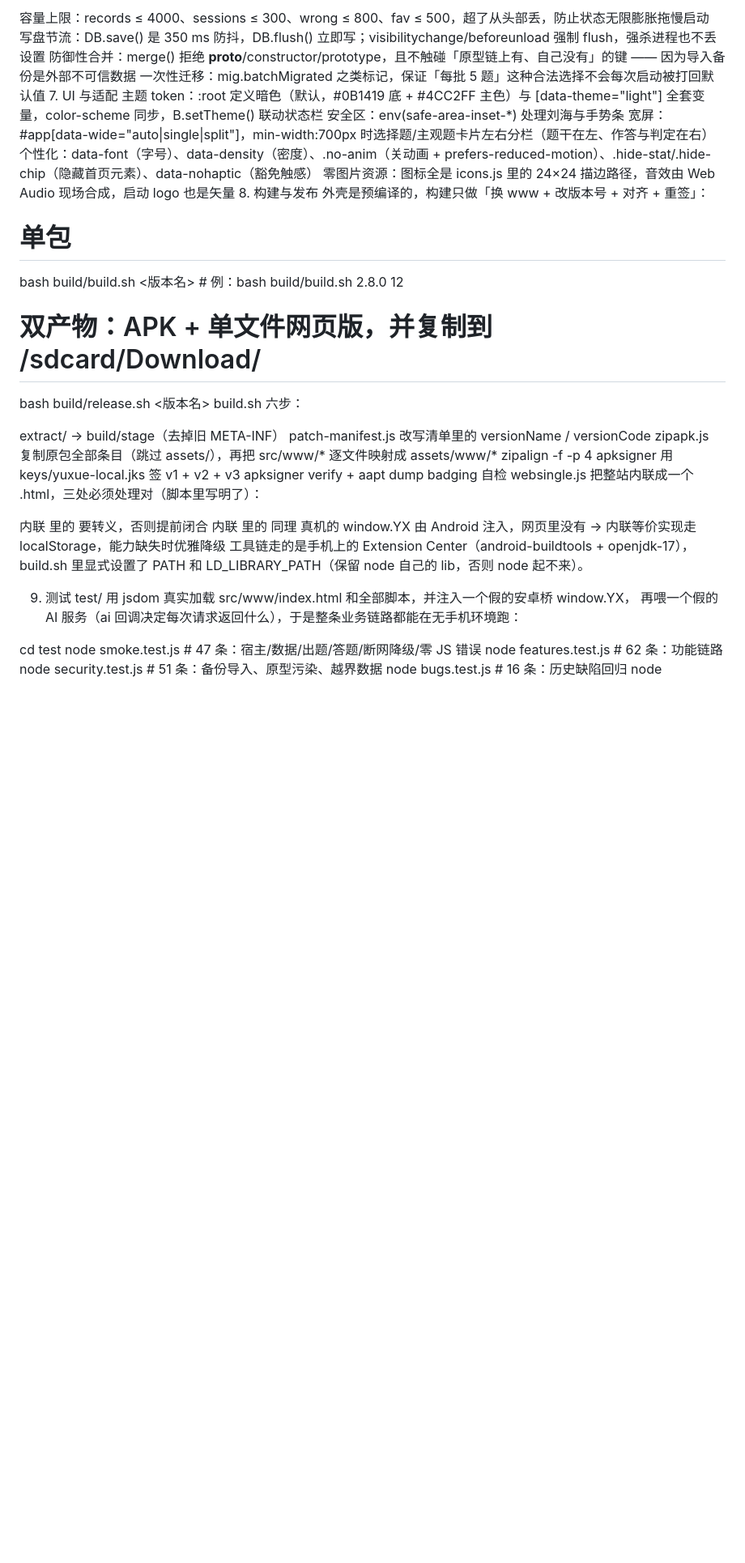
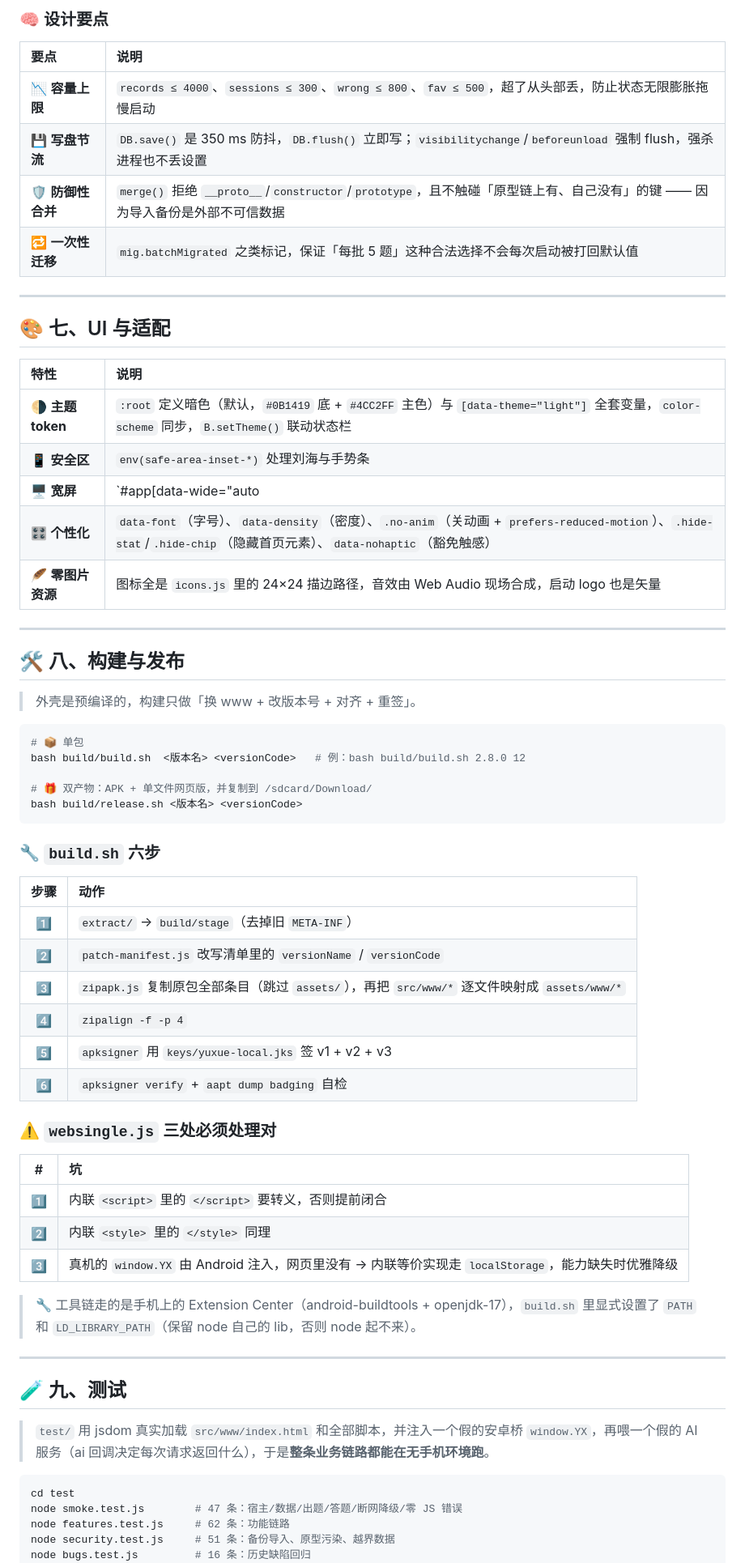
Before and after one commit to hong12222/yuxue, a Markdown page: README.md, the part around one of its changes. Shown at 81% size. GitHub-like rendering; blank space fills up the shorter version.

````diff
--- a/README.md
+++ b/README.md
@@ -145,44 +226,70 @@ JSON 模式：response_format: {type:'json_object'}，若 provider 以 400 拒
 
-容量上限：records ≤ 4000、sessions ≤ 300、wrong ≤ 800、fav ≤ 500，超了从头部丢，防止状态无限膨胀拖慢启动
-写盘节流：DB.save() 是 350 ms 防抖，DB.flush() 立即写；visibilitychange/beforeunload 强制 flush，强杀进程也不丢设置
-防御性合并：merge() 拒绝 __proto__/constructor/prototype，且不触碰「原型链上有、自己没有」的键 —— 因为导入备份是外部不可信数据
-一次性迁移：mig.batchMigrated 之类标记，保证「每批 5 题」这种合法选择不会每次启动被打回默认值
-7. UI 与适配
-主题 token：:root 定义暗色（默认，#0B1419 底 + #4CC2FF 主色）与 [data-theme="light"] 全套变量，color-scheme 同步，B.setTheme() 联动状态栏
-安全区：env(safe-area-inset-*) 处理刘海与手势条
-宽屏：#app[data-wide="auto|single|split"]，min-width:700px 时选择题/主观题卡片左右分栏（题干在左、作答与判定在右）
-个性化：data-font（字号）、data-density（密度）、.no-anim（关动画 + prefers-reduced-motion）、.hide-stat/.hide-chip（隐藏首页元素）、data-nohaptic（豁免触感）
-零图片资源：图标全是 icons.js 里的 24×24 描边路径，音效由 Web Audio 现场合成，启动 logo 也是矢量
-8. 构建与发布
-外壳是预编译的，构建只做「换 www + 改版本号 + 对齐 + 重签」：
+### 🧠 设计要点
 
-# 单包
-bash build/build.sh <版本名> <versionCode>     # 例：bash build/build.sh 2.8.0 12
+| 要点 | 说明 |
+|:-----|:-----|
+| 📉 **容量上限** | `records ≤ 4000`、`sessions ≤ 300`、`wrong ≤ 800`、`fav ≤ 500`，超了从头部丢，防止状态无限膨胀拖慢启动 |
+| 💾 **写盘节流** | `DB.save()` 是 350 ms 防抖，`DB.flush()` 立即写；`visibilitychange`/`beforeunload` 强制 flush，强杀进程也不丢设置 |
+| 🛡️ **防御性合并** | `merge()` 拒绝 `__proto__`/`constructor`/`prototype`，且不触碰「原型链上有、自己没有」的键 —— 因为导入备份是外部不可信数据 |
+| 🔁 **一次性迁移** | `mig.batchMigrated` 之类标记，保证「每批 5 题」这种合法选择不会每次启动被打回默认值 |
 
-# 双产物：APK + 单文件网页版，并复制到 /sdcard/Download/
+---
+
+## 🎨 七、UI 与适配
+
+| 特性 | 说明 |
+|:-----|:-----|
+| 🌗 **主题 token** | `:root` 定义暗色（默认，`#0B1419` 底 + `#4CC2FF` 主色）与 `[data-theme="light"]` 全套变量，`color-scheme` 同步，`B.setTheme()` 联动状态栏 |
+| 📱 **安全区** | `env(safe-area-inset-*)` 处理刘海与手势条 |
+| 🖥️ **宽屏** | `#app[data-wide="auto|single|split"]`，`min-width:700px` 时选择题/主观题卡片左右分栏（题干在左、作答与判定在右） |
+| 🎛️ **个性化** | `data-font`（字号）、`data-density`（密度）、`.no-anim`（关动画 + `prefers-reduced-motion`）、`.hide-stat`/`.hide-chip`（隐藏首页元素）、`data-nohaptic`（豁免触感） |
+| 🪶 **零图片资源** | 图标全是 `icons.js` 里的 24×24 描边路径，音效由 Web Audio 现场合成，启动 logo 也是矢量 |
+
+---
+
+## 🛠️ 八、构建与发布
+
+> 外壳是预编译的，构建只做「换 www + 改版本号 + 对齐 + 重签」。
+
+```bash
+# 📦 单包
+bash build/build.sh  <版本名> <versionCode>   # 例：bash build/build.sh 2.8.0 12
+
+# 🎁 双产物：APK + 单文件网页版，并复制到 /sdcard/Download/
 bash build/release.sh <版本名> <versionCode>
-build.sh 六步：
+```
 
-extract/ → build/stage（去掉旧 META-INF）
-patch-manifest.js 改写清单里的 versionName / versionCode
-zipapk.js 复制原包全部条目（跳过 assets/），再把 src/www/* 逐文件映射成 assets/www/*
-zipalign -f -p 4
-apksigner 用 keys/yuxue-local.jks 签 v1 + v2 + v3
-apksigner verify + aapt dump badging 自检
-websingle.js 把整站内联成一个 .html，三处必须处理对（脚本里写明了）：
+### 🔧 `build.sh` 六步
 
-内联 <script> 里的 </script> 要转义，否则提前闭合
-内联 <style> 里的 </style> 同理
-真机的 window.YX 由 Android 注入，网页里没有 → 内联等价实现走 localStorage，能力缺失时优雅降级
-工具链走的是手机上的 Extension Center（android-buildtools + openjdk-17），build.sh 里显式设置了 PATH 和 LD_LIBRARY_PATH（保留 node 自己的 lib，否则 node 起不来）。
+| 步骤 | 动作 |
+|:---:|:-----|
+| 1️⃣ | `extract/` → `build/stage`（去掉旧 `META-INF`） |
+| 2️⃣ | `patch-manifest.js` 改写清单里的 `versionName` / `versionCode` |
+| 3️⃣ | `zipapk.js` 复制原包全部条目（跳过 `assets/`），再把 `src/www/*` 逐文件映射成 `assets/www/*` |
+| 4️⃣ | `zipalign -f -p 4` |
+| 5️⃣ | `apksigner` 用 `keys/yuxue-local.jks` 签 v1 + v2 + v3 |
+| 6️⃣ | `apksigner verify` + `aapt dump badging` 自检 |
 
-9. 测试
-test/ 用 jsdom 真实加载 src/www/index.html 和全部脚本，并注入一个假的安卓桥 window.YX，
-再喂一个假的 AI 服务（ai 回调决定每次请求返回什么），于是整条业务链路都能在无手机环境跑：
+### ⚠️ `websingle.js` 三处必须处理对
 
+| # | 坑 |
+|:-:|:---|
+| 1️⃣ | 内联 `<script>` 里的 `</script>` 要转义，否则提前闭合 |
+| 2️⃣ | 内联 `<style>` 里的 `</style>` 同理 |
+| 3️⃣ | 真机的 `window.YX` 由 Android 注入，网页里没有 → 内联等价实现走 `localStorage`，能力缺失时优雅降级 |
+
+> 🔧 工具链走的是手机上的 Extension Center（android-buildtools + openjdk-17），`build.sh` 里显式设置了 `PATH` 和 `LD_LIBRARY_PATH`（保留 node 自己的 lib，否则 node 起不来）。
+
+---
+
+## 🧪 九、测试
+
+> `test/` 用 jsdom 真实加载 `src/www/index.html` 和全部脚本，并注入一个假的安卓桥 `window.YX`，再喂一个假的 AI 服务（ai 回调决定每次请求返回什么），于是**整条业务链路都能在无手机环境跑**。
+
+```bash
 cd test
-node smoke.test.js       # 47 条：宿主/数据/出题/答题/断网降级/零 JS 错误
-node features.test.js    # 62 条：功能链路
-node security.test.js    # 51 条：备份导入、原型污染、越界数据
-node bugs.test.js        # 16 条：历史缺陷回归
+node smoke.test.js        # 47 条：宿主/数据/出题/答题/断网降级/零 JS 错误
+node features.test.js     # 62 条：功能链路
+node security.test.js     # 51 条：备份导入、原型污染、越界数据
+node bugs.test.js         # 16 条：历史缺陷回归
 node webbuild.test.js ../build/语学-2.7.0-web.html   # 22 条：单文件网页版自检
````
Also changed, not shown: other parts of README.md (+266 -152 lines).
